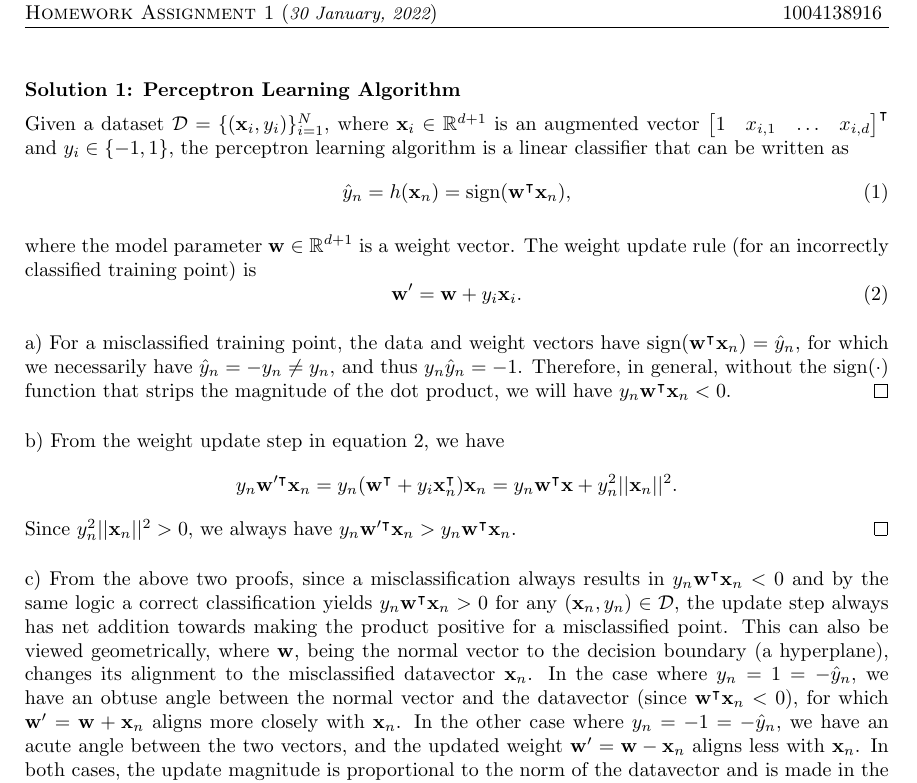
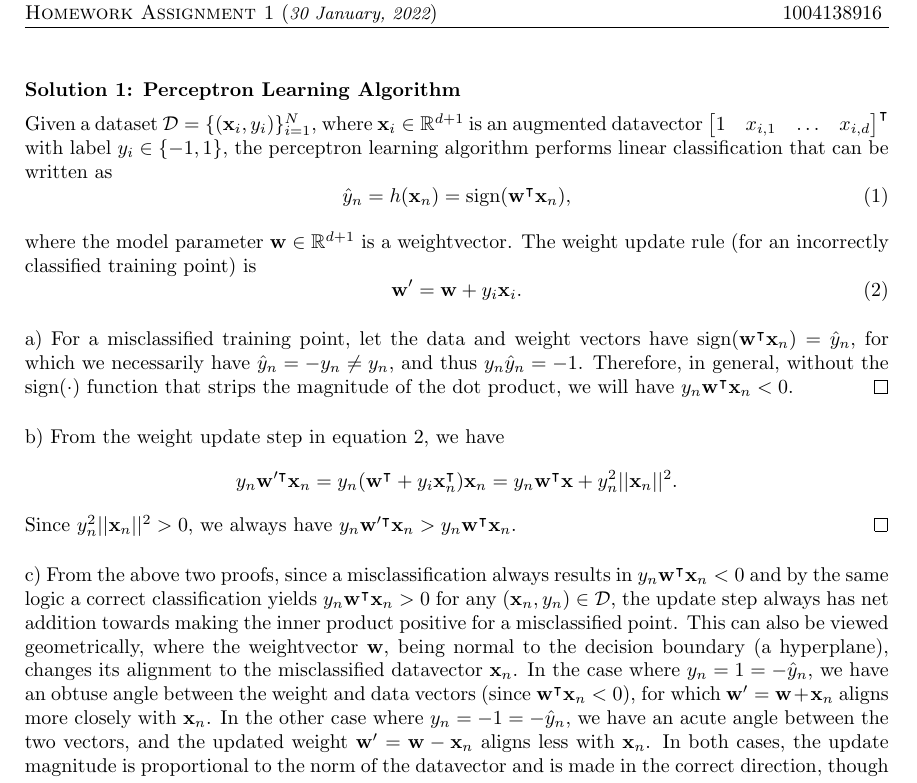
Before and after one commit to pranshumalik14/ece421-labs-hw, a LaTeX problem sheet (hw/hw1.tex): part of the page, cut so that both start at the same text. Compiled offline with pdfLaTeX.

```diff
--- a/hw/hw1.tex
+++ b/hw/hw1.tex
@@ -39,20 +39,20 @@
 \renewcommand{\vec}[1]{\mathbf{#1}}
 
 \begin{document}
-	\setheader{ECE421: Introduction to Machine Learning}{Homework Assignment 1}{30 January, 2022}{Pranshu Malik}{1004138916}
+    \setheader{ECE421: Introduction to Machine Learning}{Homework Assignment 1}{30 January, 2022}{Pranshu Malik}{1004138916}
 
-	\textbf{Solution 1: Perceptron Learning Algorithm}
+    \textbf{Solution 1: Perceptron Learning Algorithm}
 
-	Given a dataset $\mathcal{D} = \{(\vec{x}_i, y_i)\}_{i=1}^N$, where
-    $\vec{x}_i\in\R^{d+1}$ is an augmented vector
-    $\mat{1 & x_{i,1} & \ldots & x_{i, d}}^\intercal$ and $y_i\in\{-1,1\}$,
-    the perceptron learning algorithm is a linear classifier that can be
-    written as
+    Given a dataset $\mathcal{D} = \{(\vec{x}_i, y_i)\}_{i=1}^N$, where
+    $\vec{x}_i\in\R^{d+1}$ is an augmented datavector
+    $\mat{1 & x_{i,1} & \ldots & x_{i, d}}^\intercal$ with label $y_i \in
+    \{-1,1\}$, the perceptron learning algorithm performs linear
+    classification that can be written as
     \begin{equation}
        \hat{y}_n = h(\vec{x}_n) = \text{sign}(\vec{w}^\intercal\vec{x}_n),
     \end{equation}
 
-    where the model parameter $\vec{w} \in \R^{d+1}$ is a weight vector. The
+    where the model parameter $\vec{w} \in \R^{d+1}$ is a weightvector. The
     weight update rule (for an incorrectly classified training point) is
     \begin{equation}
         \label{eqn:update_wgt}
@@ -60,7 +60,7 @@
     \end{equation}
 
     \begin{proof}[\unskip\nopunct]
-        a) For a misclassified training point, the data and
+        a) For a misclassified training point, let the data and
         weight vectors have
         $\text{sign}(\vec{w}^\intercal\vec{x}_n) = \hat{y}_n$, for
         which we necessarily have $\hat{y}_n = -y_n \neq y_n$, and thus
@@ -87,12 +87,12 @@
         results in $y_n\vec{w}^\intercal \vec{x}_n < 0$ and by the same
         logic a correct classification yields $y_n\vec{w}^\intercal \vec{x}_n
         > 0$ for any $(\vec{x}_n, y_n) \in \mathcal{D}$, the update step
-        always has net addition towards making the product positive for a
-        misclassified point. This can also be viewed geometrically, where
-        $\vec{w}$, being the normal vector to the decision boundary (a
+        always has net addition towards making the inner product positive for
+        a misclassified point. This can also be viewed geometrically, where
+        the weightvector $\vec{w}$, being normal to the decision boundary (a
         hyperplane), changes its alignment to the misclassified datavector
         $\vec{x}_n$. In the case where $y_n = 1 = -\hat{y}_n$, we have an
-        obtuse angle between the normal vector and the datavector (since $\vec
+        obtuse angle between the  weight and data vectors (since $\vec
         {w}^\intercal \vec{x}_n < 0$), for which $\vec{w} ^{\prime} = \vec{w}+
         \vec{x}_n$ aligns more closely with $\vec{x}_n$. In the other case
         where $y_n = -1 = -\hat{y}_n$, we have an acute angle between the two
```
Also changed, not shown: hw/hw1_problems.pdf (added).
